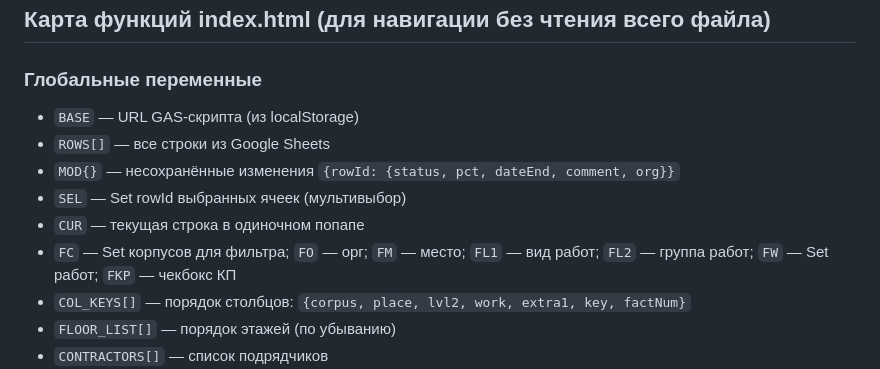
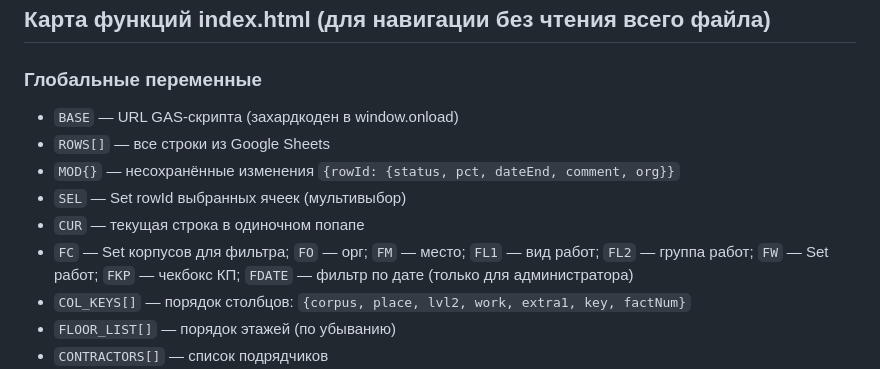
Before and after one commit to Nick3000ept/shahmatka, a Markdown page: CLAUDE.md, the part around the change. Rendered like a GitHub page.

```diff
--- a/CLAUDE.md
+++ b/CLAUDE.md
@@ -159,12 +159,12 @@ O+= не трогать никогда (P(15)=baseDate, Q(16)=currentDate — т
 ## Карта функций index.html (для навигации без чтения всего файла)
 
 ### Глобальные переменные
-- `BASE` — URL GAS-скрипта (из localStorage)
+- `BASE` — URL GAS-скрипта (захардкоден в window.onload)
 - `ROWS[]` — все строки из Google Sheets
 - `MOD{}` — несохранённые изменения `{rowId: {status, pct, dateEnd, comment, org}}`
 - `SEL` — Set rowId выбранных ячеек (мультивыбор)
 - `CUR` — текущая строка в одиночном попапе
-- `FC` — Set корпусов для фильтра; `FO` — орг; `FM` — место; `FL1` — вид работ; `FL2` — группа работ; `FW` — Set работ; `FKP` — чекбокс КП
+- `FC` — Set корпусов для фильтра; `FO` — орг; `FM` — место; `FL1` — вид работ; `FL2` — группа работ; `FW` — Set работ; `FKP` — чекбокс КП; `FDATE` — фильтр по дате (только для администратора)
 - `COL_KEYS[]` — порядок столбцов: `{corpus, place, lvl2, work, extra1, key, factNum}`
 - `FLOOR_LIST[]` — порядок этажей (по убыванию)
 - `CONTRACTORS[]` — список подрядчиков
```
Also changed, not shown: CHECKS.md (+6 -5 lines).
